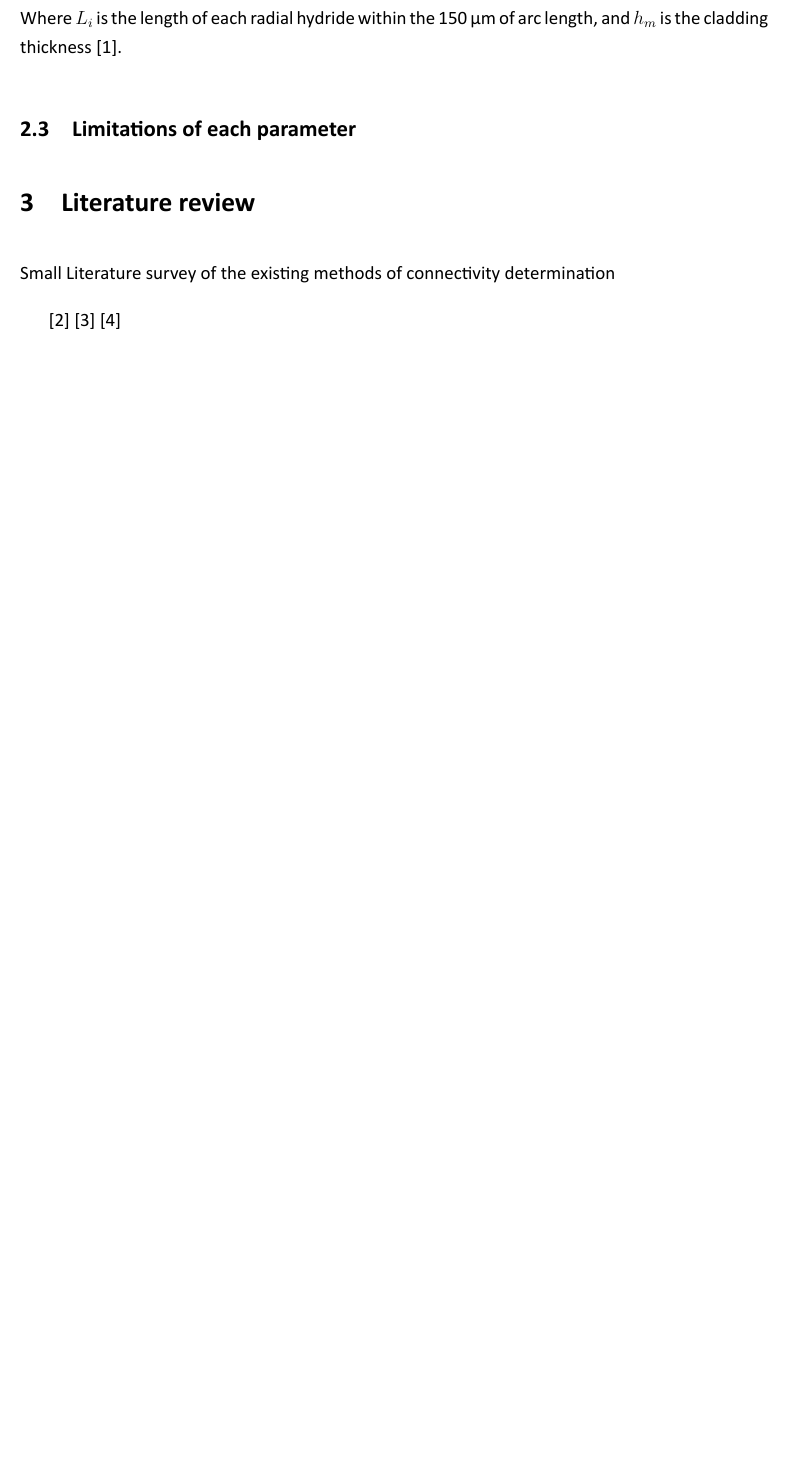
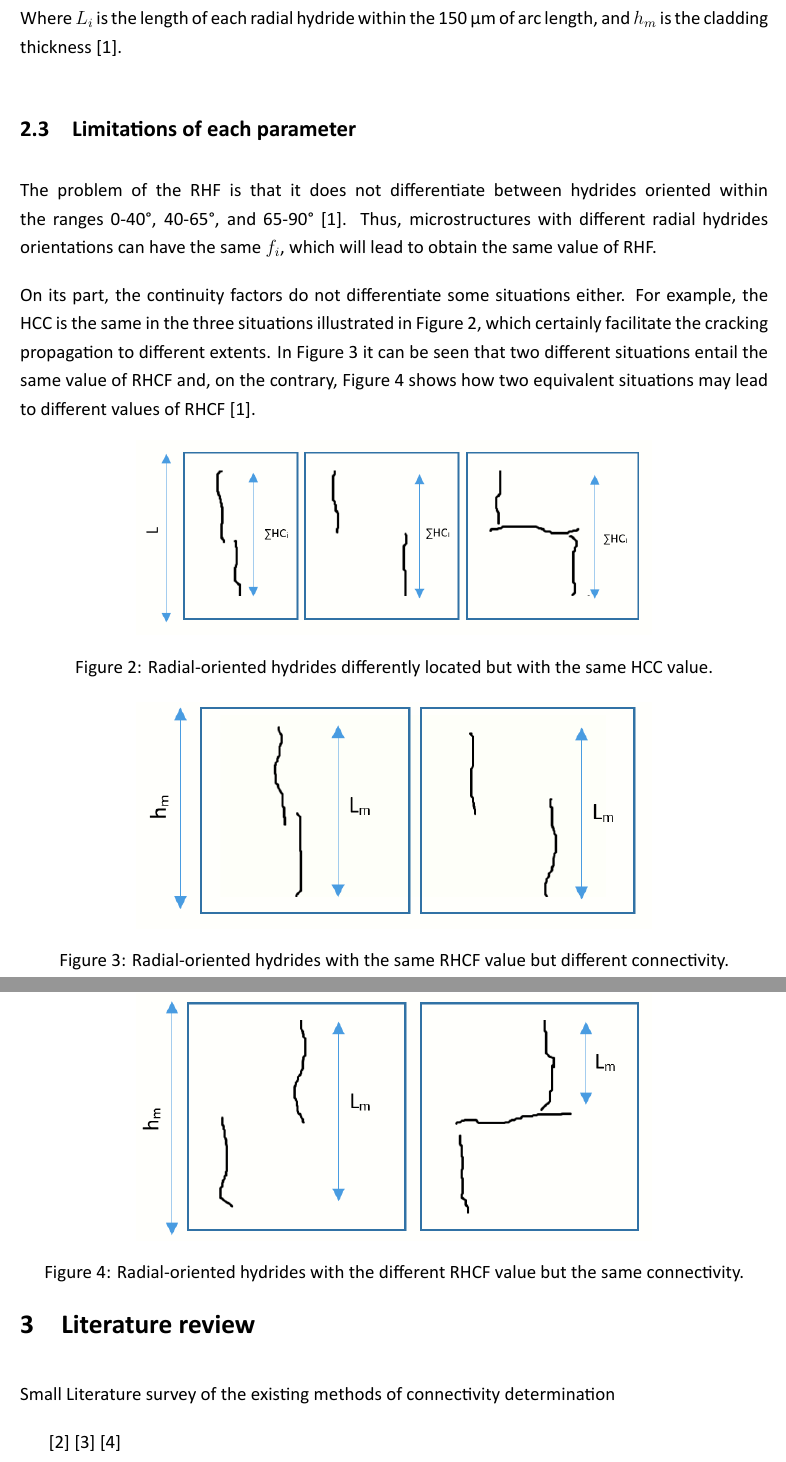
Before and after one commit to MATS64664-2021-Group-2/Software-coursework-report, a LaTeX document (main.tex): part of page 6 of 7 before the commit and two parts of pages 6 and 7 of 8 after it, the two joined at a grey line, cut so that both start at the same text, the shorter picture padded with empty space. Compiled offline with XeLaTeX.

Commit message:
Introduction (up to limitations of each parameter)

```diff
--- a/main.tex
+++ b/main.tex
@@ -191,6 +191,32 @@ Where $L_i$ is the length of each radial hydride within the 150 µm of arc lengt
 
 \subsection{Limitations of each parameter}
 
+\noindent
+The problem of the RHF is that it does not differentiate between hydrides oriented within the ranges 0-40°, 40-65°, and 65-90° \cite{SIMON2021152817}. Thus, microstructures with different radial hydrides orientations can have the same $f_i$, which will lead to obtain the same value of RHF.
+
+\noindent
+On its part, the continuity factors do not differentiate some situations either. For example, the HCC is the same in the three situations illustrated in Figure 2, which certainly facilitate the cracking propagation to different extents. In Figure 3 it can be seen that two different situations entail the same value of RHCF and, on the contrary, Figure 4 shows how two equivalent situations may lead to different values of RHCF \cite{SIMON2021152817}.
+
+\begin{figure}[h] %  figure placement: here, top, bottom, or page
+    \centering
+    \includegraphics[width=4.5in]{HCC comparison.png}
+    \caption{Radial-oriented hydrides differently located but with the same HCC value.}
+    \label{fig:my_label}
+\end{figure}
+
+\begin{figure}[h] %  figure placement: here, top, bottom, or page
+    \centering
+    \includegraphics[width=4.5in]{RHCF comparison 1.png}
+    \caption{Radial-oriented hydrides with the same RHCF value but different connectivity.}
+    \label{fig:my_label}
+\end{figure}
+
+\begin{figure}[h] %  figure placement: here, top, bottom, or page
+    \centering
+    \includegraphics[width=4.5in]{RHCF comparison 2.png}
+    \caption{Radial-oriented hydrides with the different RHCF value but the same connectivity.}
+    \label{fig:my_label}
+\end{figure}
 
 
 %========= Literature review
```
Also changed, not shown: HCC comparison.png (added), RHCF comparison 1.png (added), RHCF comparison 2.png (added), main.tex (4 more changed lines).
